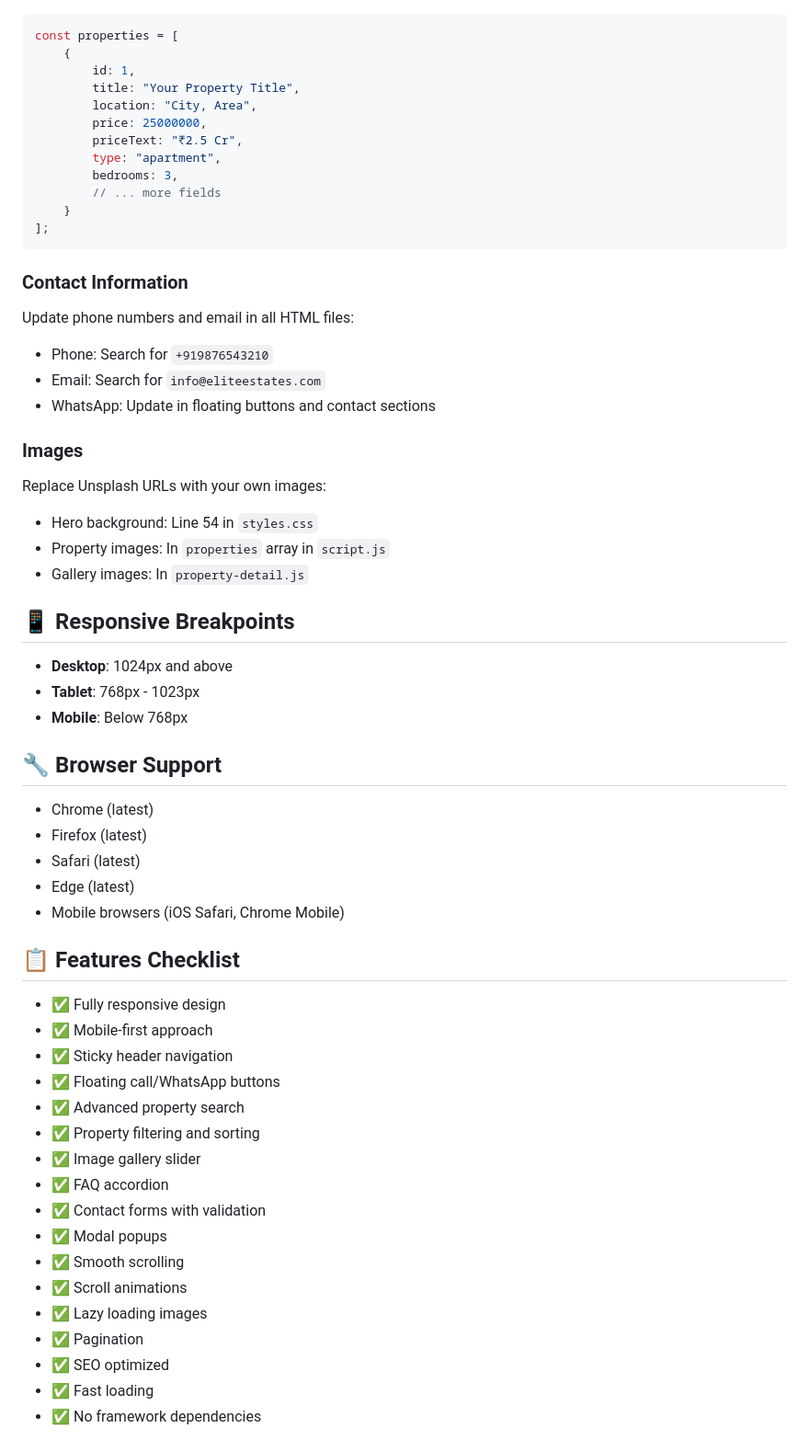
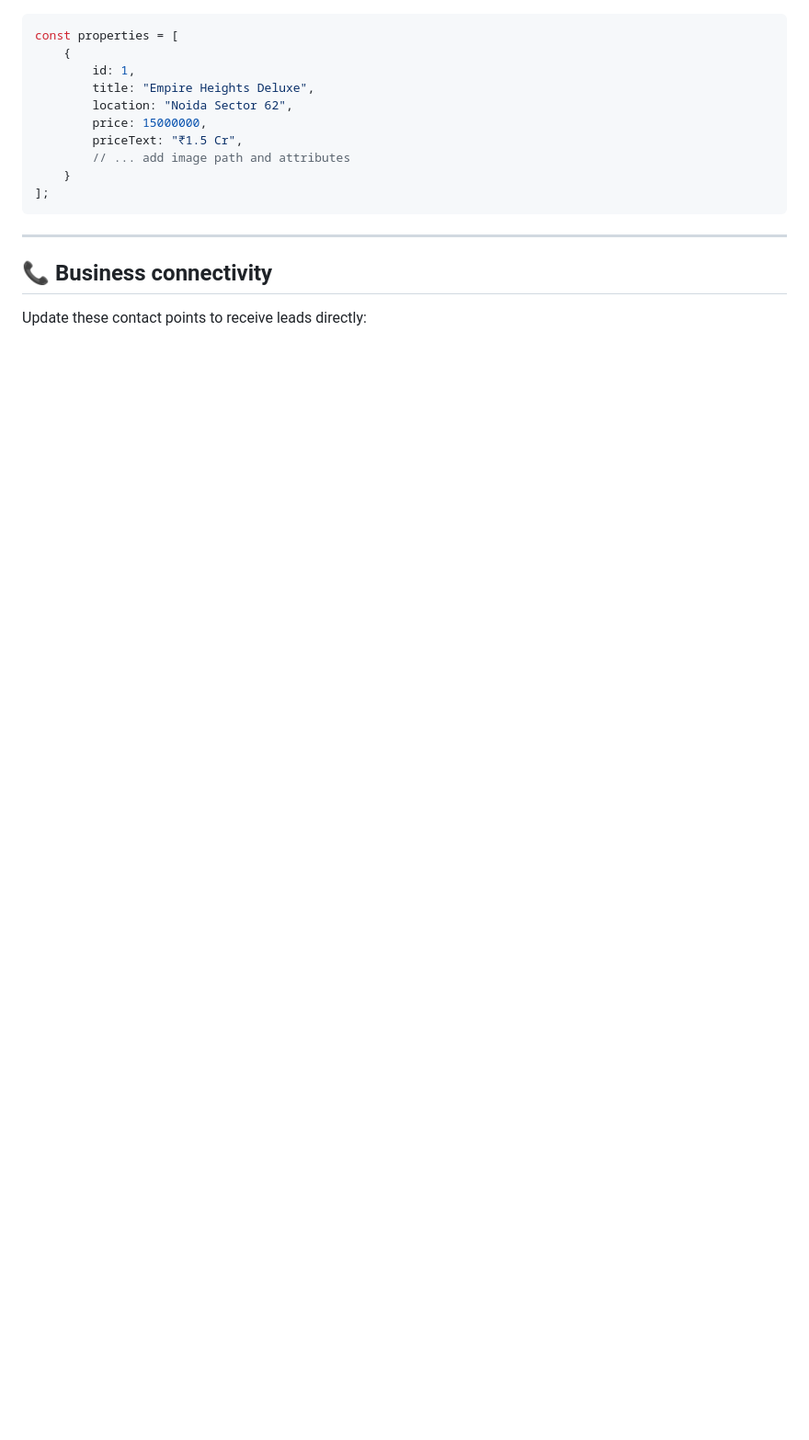
Before and after one commit to Anshyadav4494/Gkpropsolutions, a Markdown page: README.md, the part around one of its changes. Shown at 92% size. Rendered like a GitHub page; blank space fills up the shorter version.

````diff
--- a/README.md
+++ b/README.md
@@ -137,60 +98,18 @@ Edit the `properties` array in `script.js`:
 const properties = [
     {
         id: 1,
-        title: "Your Property Title",
-        location: "City, Area",
-        price: 25000000,
-        priceText: "₹2.5 Cr",
-        type: "apartment",
-        bedrooms: 3,
-        // ... more fields
+        title: "Empire Heights Deluxe",
+        location: "Noida Sector 62",
+        price: 15000000,
+        priceText: "₹1.5 Cr",
+        // ... add image path and attributes
     }
 ];
 ```
 
-### Contact Information
-Update phone numbers and email in all HTML files:
-- Phone: Search for `+919876543210`
-- Email: Search for `info@eliteestates.com`
-- WhatsApp: Update in floating buttons and contact sections
+---
 
-### Images
-Replace Unsplash URLs with your own images:
-- Hero background: Line 54 in `styles.css`
-- Property images: In `properties` array in `script.js`
-- Gallery images: In `property-detail.js`
+## 📞 Business connectivity
 
-## 📱 Responsive Breakpoints
+Update these contact points to receive leads directly:
 
-- **Desktop**: 1024px and above
-- **Tablet**: 768px - 1023px
-- **Mobile**: Below 768px
-
-## 🔧 Browser Support
-
-- Chrome (latest)
-- Firefox (latest)
-- Safari (latest)
-- Edge (latest)
-- Mobile browsers (iOS Safari, Chrome Mobile)
-
-## 📋 Features Checklist
-
-- ✅ Fully responsive design
-- ✅ Mobile-first approach
-- ✅ Sticky header navigation
-- ✅ Floating call/WhatsApp buttons
-- ✅ Advanced property search
-- ✅ Property filtering and sorting
-- ✅ Image gallery slider
-- ✅ FAQ accordion
-- ✅ Contact forms with validation
-- ✅ Modal popups
-- ✅ Smooth scrolling
-- ✅ Scroll animations
-- ✅ Lazy loading images
-- ✅ Pagination
-- ✅ SEO optimized
-- ✅ Fast loading
-- ✅ No framework dependencies
-
````
Also changed, not shown: other parts of README.md (+96 -190 lines).
